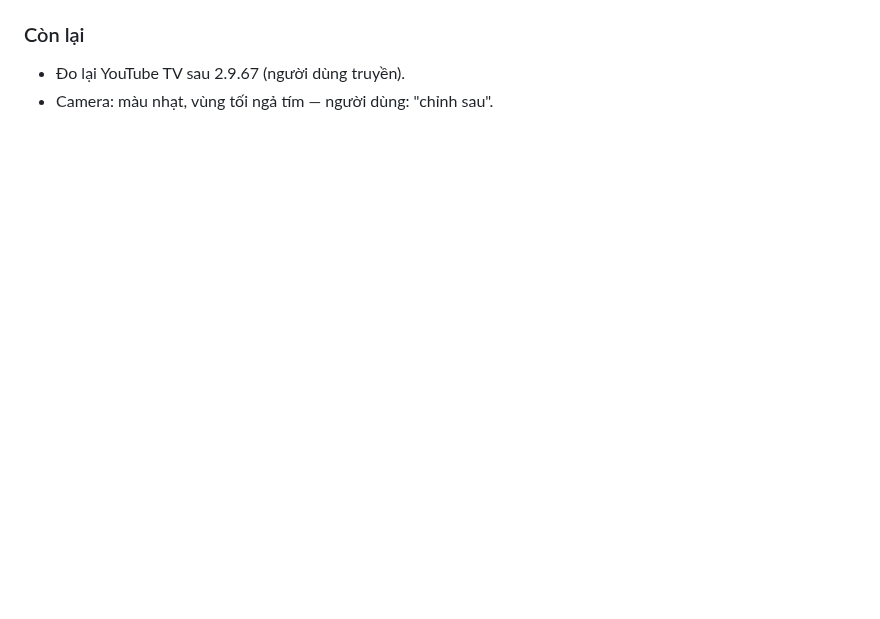
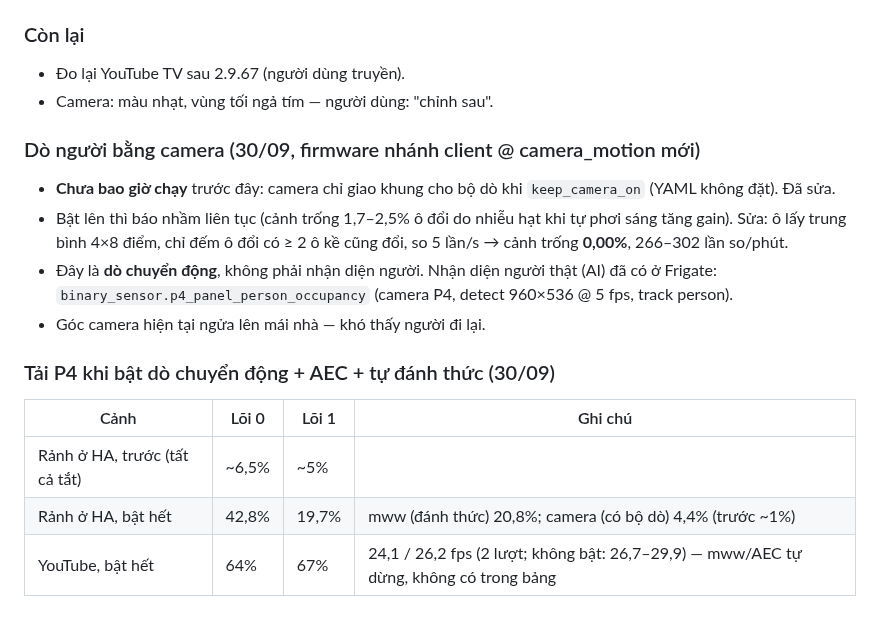
Before and after one commit to minhquanghp86/DarboardOS-Server, a Markdown page: docs/KE-HOACH-MUOT-CAMERA-2026-09-30.md, the part around the change. Drawn GitHub-style; blank space fills up the shorter version.

Commit message:
Kế hoạch 30/09: sửa dò người bằng camera, đo tải khi bật AEC + đánh thức + dò chuyển động
Claude-Session: https://claude.ai/code/session_01NhNkjtA2BYjKtkRkmkDufm

```diff
--- a/docs/KE-HOACH-MUOT-CAMERA-2026-09-30.md
+++ b/docs/KE-HOACH-MUOT-CAMERA-2026-09-30.md
@@ -115,3 +115,18 @@ Mỗi bước: làm → đo lại (đo ngắn ~60–90 s) → báo người dùn
 ### Còn lại
 - Đo lại YouTube TV sau 2.9.67 (người dùng truyền).
 - Camera: màu nhạt, vùng tối ngả tím — người dùng: "chỉnh sau".
+
+### Dò người bằng camera (30/09, firmware nhánh client @ camera_motion mới)
+- **Chưa bao giờ chạy** trước đây: camera chỉ giao khung cho bộ dò khi `keep_camera_on` (YAML không đặt). Đã sửa.
+- Bật lên thì báo nhầm liên tục (cảnh trống 1,7–2,5% ô đổi do nhiễu hạt khi tự phơi sáng tăng gain). Sửa: ô lấy trung
+  bình 4×8 điểm, chỉ đếm ô đổi có ≥ 2 ô kề cũng đổi, so 5 lần/s → cảnh trống **0,00%**, 266–302 lần so/phút.
+- Đây là **dò chuyển động**, không phải nhận diện người. Nhận diện người thật (AI) đã có ở Frigate:
+  `binary_sensor.p4_panel_person_occupancy` (camera P4, detect 960×536 @ 5 fps, track person).
+- Góc camera hiện tại ngửa lên mái nhà — khó thấy người đi lại.
+
+### Tải P4 khi bật dò chuyển động + AEC + tự đánh thức (30/09)
+| Cảnh | Lõi 0 | Lõi 1 | Ghi chú |
+|---|---|---|---|
+| Rảnh ở HA, trước (tất cả tắt) | ~6,5% | ~5% | |
+| Rảnh ở HA, bật hết | 42,8% | 19,7% | mww (đánh thức) 20,8%; camera (có bộ dò) 4,4% (trước ~1%) |
+| YouTube, bật hết | 64% | 67% | 24,1 / 26,2 fps (2 lượt; không bật: 26,7–29,9) — mww/AEC tự dừng, không có trong bảng |
```
